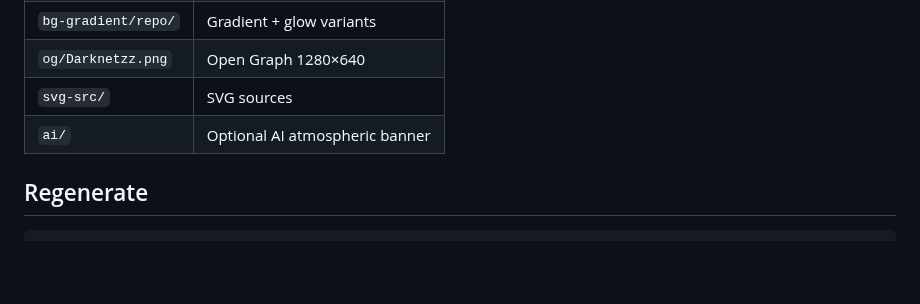
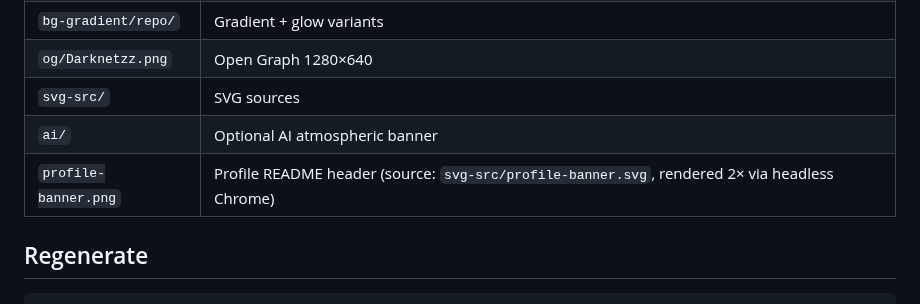
Before and after one commit to Darknetzz/Darknetzz, a Markdown page: docs/images/README.md, the part around the change. Drawn GitHub-style; blank space fills up the shorter version.

Commit message:
Replace profile README banner
Co-Authored-By: Claude Opus 5.5 <noreply@anthropic.com>

```diff
--- a/docs/images/README.md
+++ b/docs/images/README.md
@@ -23,6 +23,7 @@ Dark flat-vector branding for README / GitLab avatar / social share.
 | `og/Darknetzz.png` | Open Graph 1280×640 |
 | `svg-src/` | SVG sources |
 | `ai/` | Optional AI atmospheric banner |
+| `profile-banner.png` | Profile README header (source: `svg-src/profile-banner.svg`, rendered 2× via headless Chrome) |
 
 ## Regenerate
 
```
Also changed, not shown: README.md (+1 -1 lines), docs/images/profile-banner.png (added), 1 other file.
